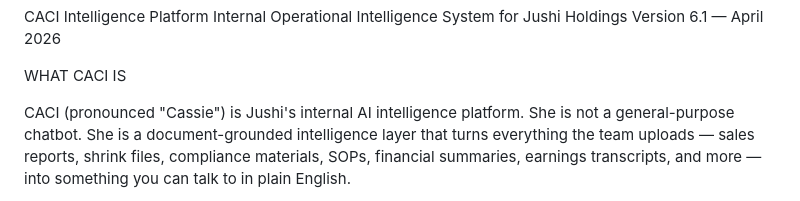
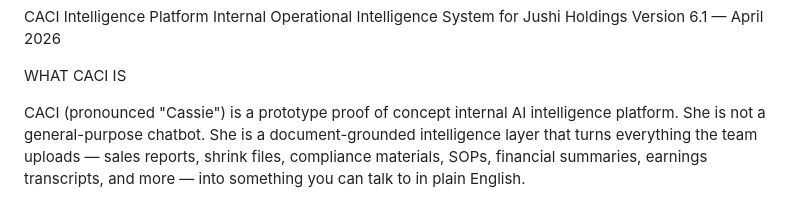
Before and after one commit to timkosuge/CACI2.0, a Markdown page: README.md, the part around the change. Rendered like a GitHub page.

```diff
--- a/README.md
+++ b/README.md
@@ -5,7 +5,7 @@ Version 6.1 — April 2026
 
 WHAT CACI IS
 
-CACI (pronounced "Cassie") is Jushi's internal AI intelligence platform. She
+CACI (pronounced "Cassie") is a prototype proof of concept internal AI intelligence platform. She
 is not a general-purpose chatbot. She is a document-grounded intelligence
 layer that turns everything the team uploads — sales reports, shrink files,
 compliance materials, SOPs, financial summaries, earnings transcripts, and
```
